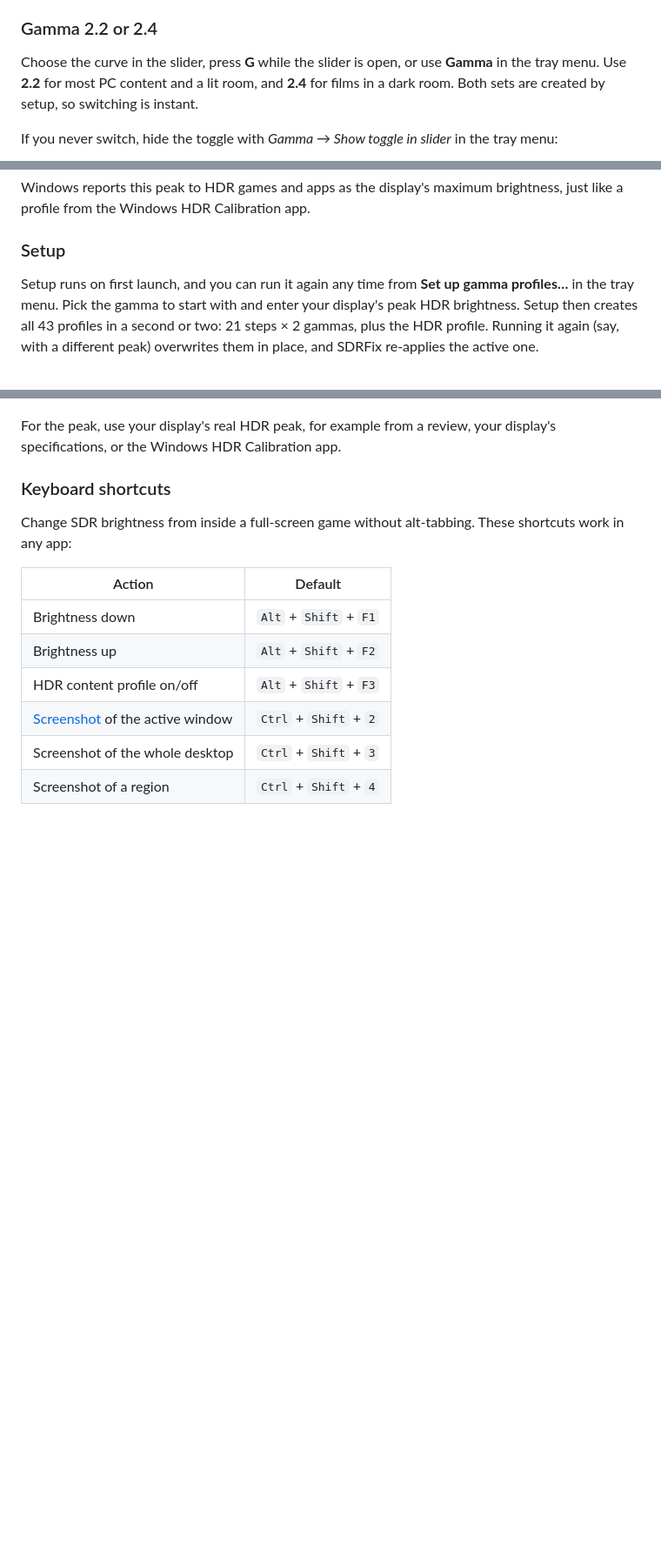
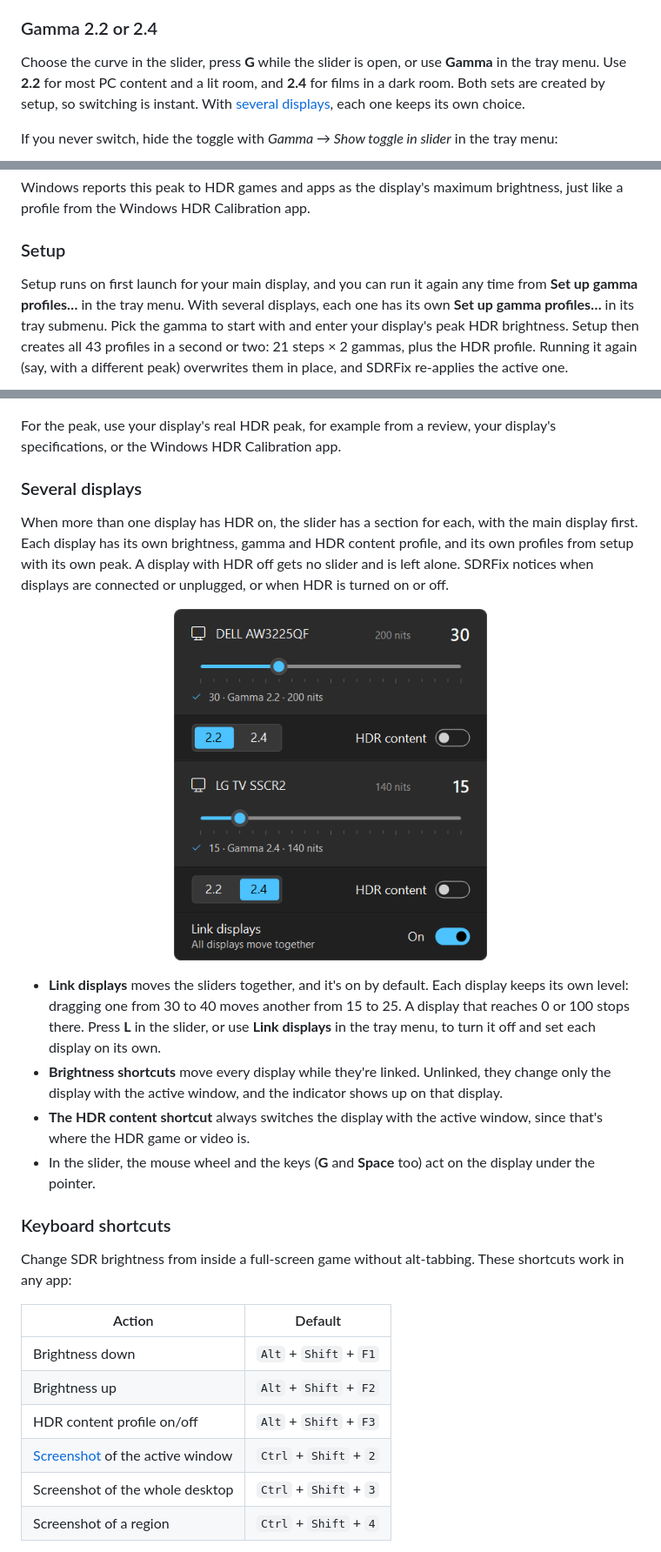
Before and after one commit to mcdeip/SDRFix, a Markdown page: README.md, 3 parts joined by grey strips. Shown at 87% size. Drawn GitHub-style; pictures changed too: docs/images/slider-two.png (added); blank space fills up the shorter version.

```diff
--- a/README.md
+++ b/README.md
@@ -114,7 +114,8 @@ as soon as you let go.
 
 Choose the curve in the slider, press **G** while the slider is open, or use **Gamma** in the
 tray menu. Use **2.2** for most PC content and a lit room, and **2.4** for films in a dark room.
-Both sets are created by setup, so switching is instant.
+Both sets are created by setup, so switching is instant. With [several displays](#several-displays),
+each one keeps its own choice.
 
 If you never switch, hide the toggle with *Gamma → Show toggle in slider* in the tray menu:
 
@@ -138,8 +139,10 @@ profile from the Windows HDR Calibration app.
 
 ### Setup
 
-Setup runs on first launch, and you can run it again any time from **Set up gamma profiles…**
-in the tray menu. Pick the gamma to start with and enter your display's peak HDR brightness.
+Setup runs on first launch for your main display, and you can run it again any time from
+**Set up gamma profiles…** in the tray menu. With several displays, each one has its own
+**Set up gamma profiles…** in its tray submenu. Pick the gamma to start with and enter your
+display's peak HDR brightness.
 Setup then creates all 43 profiles in a second or two: 21 steps × 2 gammas, plus the HDR
 profile. Running it again (say, with a different peak) overwrites them in place, and SDRFix
 re-applies the active one.
@@ -148,6 +151,26 @@ re-applies the active one.
 
 For the peak, use your display's real HDR peak, for example from a review, your display's
 specifications, or the Windows HDR Calibration app.
+
+### Several displays
+
+When more than one display has HDR on, the slider has a section for each, with the main display
+first. Each display has its own brightness, gamma and HDR content profile, and its own profiles
+from setup with its own peak. A display with HDR off gets no slider and is left alone. SDRFix
+notices when displays are connected or unplugged, or when HDR is turned on or off.
+
+<p align="center"><img src="docs/images/slider-two.png" width="360" alt="The slider with two displays: DELL AW3225QF at 30 (200 nits, gamma 2.2) and LG TV SSCR2 at 15 (140 nits, gamma 2.4), with Link displays on"></p>
+
+- **Link displays** moves the sliders together, and it's on by default. Each display keeps its own
+  level: dragging one from 30 to 40 moves another from 15 to 25. A display that reaches 0 or 100
+  stops there. Press **L** in the slider, or use **Link displays** in the tray menu, to turn it
+  off and set each display on its own.
+- **Brightness shortcuts** move every display while they're linked. Unlinked, they change only
+  the display with the active window, and the indicator shows up on that display.
+- **The HDR content shortcut** always switches the display with the active window, since that's
+  where the HDR game or video is.
+- In the slider, the mouse wheel and the keys (**G** and **Space** too) act on the display
+  under the pointer.
 
 ### Keyboard shortcuts
 
```
Also changed, not shown: other parts of README.md (+7 -4 lines), 8 other files.
